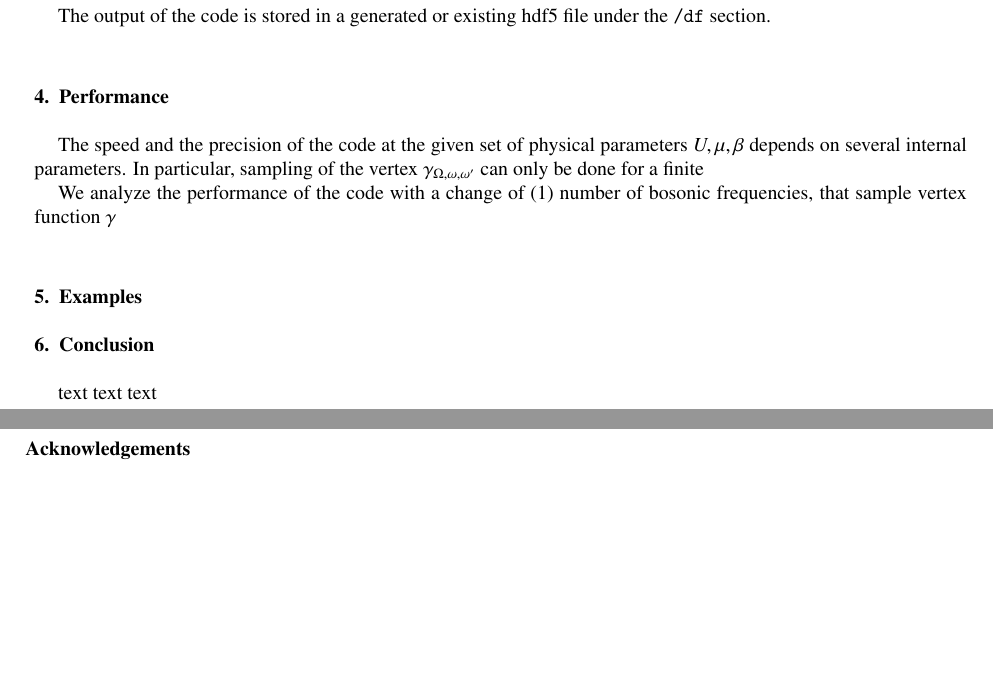
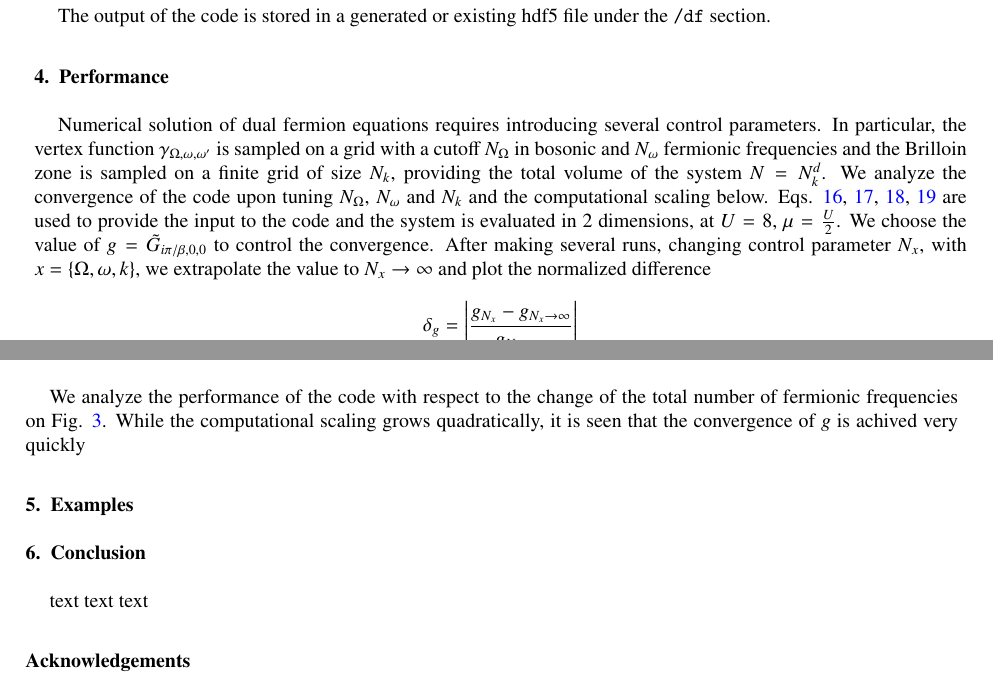
Before and after one commit to CQMP/opendf_paper, a LaTeX paper (main.tex): two parts of pages 4 and 5 of 5 before the commit and two parts of pages 4 and 5 of 6 after it, joined at a grey line, cut so that both start at the same text, the shorter picture padded with empty space. Compiled offline with pdfLaTeX.

Commit message:
more benchmark text

```diff
--- a/main.tex
+++ b/main.tex
@@ -290,3 +291,6 @@ The output of the code is stored in a generated or existing hdf5 file under the
 
 \section{Performance}
 
+Numerical solution of dual fermion equations requires introducing several control parameters. In particular,
+the vertex function $\gamma_{\Omega,\omega,\omega'}$ is sampled on a grid with a cutoff $N_\Omega$ in bosonic and $N_{\omega}$ fermionic frequencies and the Brilloin zone is sampled on a finite grid of size $N_k$, providing the total volume of the system $N=N_k^d$. We analyze the convergence of the code upon tuning $N_{\Omega}$, $N_{\omega}$ and $N_k$ and the computational scaling below. Eqs. \ref{eq:atomic_limit1}, \ref{eq:atomic_limit2}, \ref{eq:atomic_limit3}, \ref{eq:atomic_limit4} are used to provide the input to the code and the system is evaluated in $2$ dimensions, at $U=8$, $\mu = \frac{U}{2}$. We choose the value of $g= \tilde G_{i\pi / \beta, 0, 0}$ to control the convergence. After making several runs, changing control parameter $N_x$, with $x = \{ \Omega, \omega, k \}$, we extrapolate the value to $N_x \to \infty$ and plot the normalized difference
+$$\delta_{g} = \left|\frac{g_{N_x} - g_{N_x \to \infty}}{g_{N_x \to \infty}}\right|$$
@@ -302,13 +313,10 @@ The output of the code is stored in a generated or existing hdf5 file under the
+We analyze the performance of the code with respect to the change of the total number of fermionic frequencies on Fig. \ref{fig:benchmark_f}. While the computational scaling grows quadratically, it is seen that the convergence of $g$ is achived very quickly
 
 \begin{figure}[ht]
 \includegraphics[width=1.0\columnwidth]{time_kpts.pdf}
 \caption{Volume scaling}
+\label{fig:benchmark_f}
 \end{figure}
-
-The speed and the precision of the code at the given set of physical parameters $U, \mu, \beta$ depends on several internal parameters. In particular, sampling of the vertex $\gamma_{\Omega,\omega,\omega'}$ can only be done for a finite
-
-
-We analyze the performance of the code with a change of (1) number of bosonic frequencies, that sample vertex function $\gamma$
 
 \section{Examples}
 
```
Also changed, not shown: main.tex (16 more changed lines).
